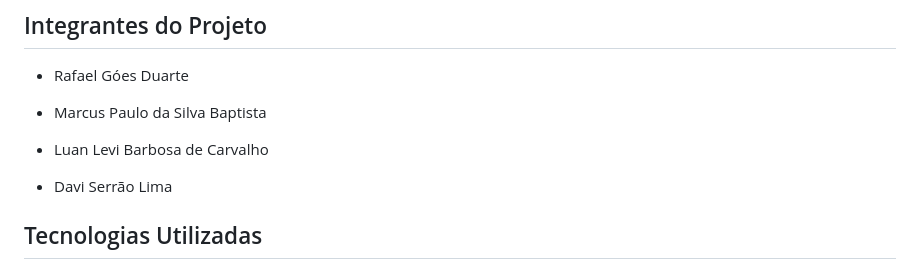
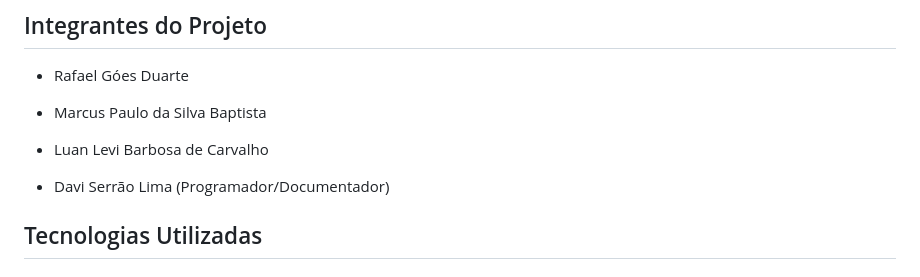
Before and after one commit to app-denuncia-para/denuncia-pa, a Markdown page: README.md, the part around the change. GitHub-like rendering.

```diff
--- a/README.md
+++ b/README.md
@@ -14,7 +14,7 @@ Detran, o Ibama e a Defesa Civil, tudo em um só lugar.
 
 - Luan Levi Barbosa de Carvalho
 
-- Davi Serrão Lima
+- Davi Serrão Lima (Programador/Documentador)
 
 ## Tecnologias Utilizadas
 
```
